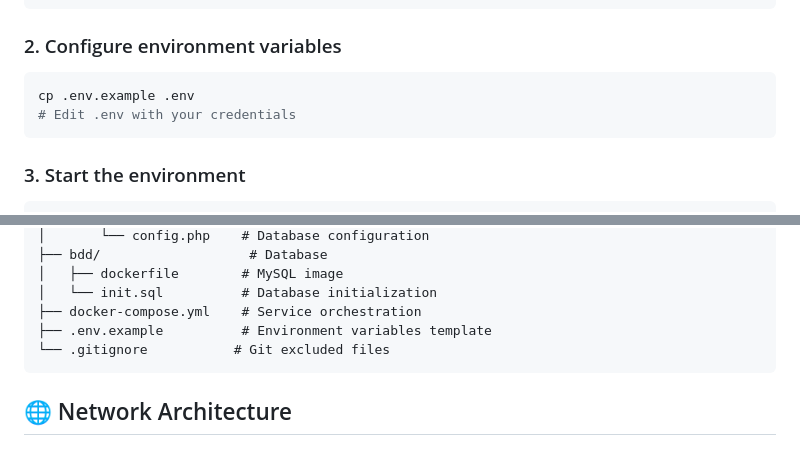
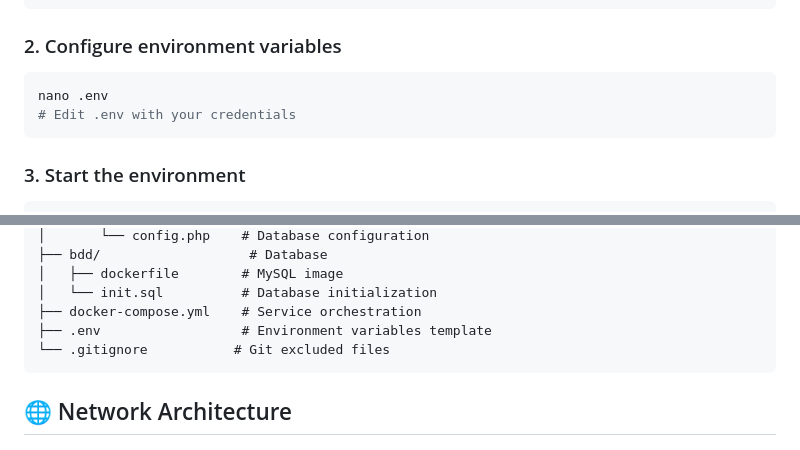
Before and after one commit to Alalzor/LAMP-Stack-Completo, a Markdown page: README.md, 2 parts joined by grey strips. GitHub-like rendering.

````diff
--- a/README.md
+++ b/README.md
@@ -22,7 +22,7 @@ cd LAMP-Stack-Completo
 
 ### 2. Configure environment variables
 ```bash
-cp .env.example .env
+nano .env
 # Edit .env with your credentials
 ```
 
@@ -63,7 +63,7 @@ LAMP-Stack-Completo/
 │   ├── dockerfile        # MySQL image
 │   └── init.sql          # Database initialization
 ├── docker-compose.yml    # Service orchestration
-├── .env.example          # Environment variables template
+├── .env                  # Environment variables template
 └── .gitignore           # Git excluded files
 ```
 
````
